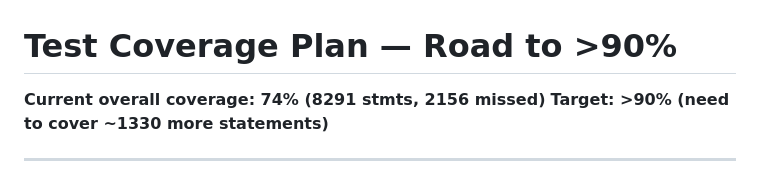
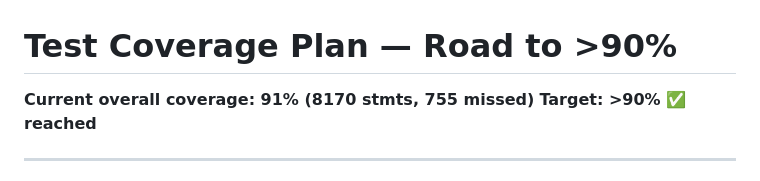
Before and after one commit to abxba0/ppke, a Markdown page: test-coverage.md, the part around the change. Rendered like a GitHub page.

```diff
--- a/test-coverage.md
+++ b/test-coverage.md
@@ -1,7 +1,7 @@
 # Test Coverage Plan — Road to >90%
 
-**Current overall coverage: 74% (8291 stmts, 2156 missed)**
-**Target: >90% (need to cover ~1330 more statements)**
+**Current overall coverage: 91% (8170 stmts, 755 missed)**
+**Target: >90% ✅ reached**
 
 ---
 
```
Also changed, not shown: README.md (+3 -3 lines).
